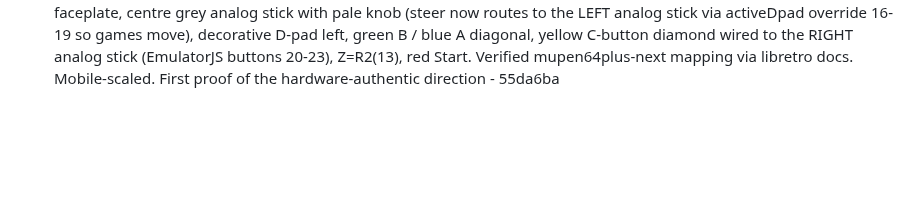
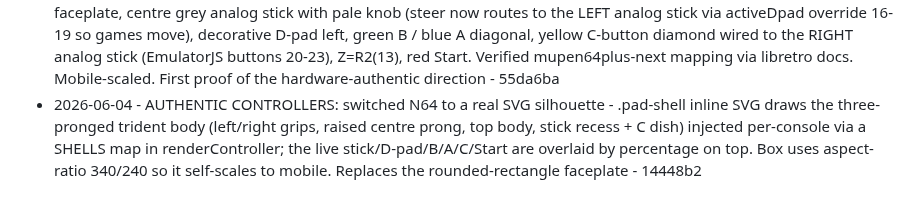
Before and after one commit to Cludes/cludecade, a Markdown page: PROGRESS.md, the part around the change. Drawn GitHub-style; blank space fills up the shorter version.

Commit message:
Log N64 SVG silhouette

```diff
--- a/PROGRESS.md
+++ b/PROGRESS.md
@@ -81,3 +81,4 @@ Autonomous improvement log. One line per shipped item: date, what shipped, commi
 - 2026-06-04 - DESIGN OVERHAUL (controller coverage complete): added Virtual Boy (B/A+L/R+Select/Start), Atari 2600 (Fire + Select/Reset switches, Stella), Atari 7800, Lynx (Pause), Neo Geo Pocket (Option), WonderSwan - all using valid RetroPad indices with per-console labels. ColecoVision left on fallback (12-key keypad cannot be shown). Every console except Coleco now has a tailored controller - bd95bab
 - 2026-06-04 - DESIGN OVERHAUL (final token pass): shared button, select and status-chip primitives moved onto spacing/radius/type tokens + accent-soft; completes the "every value traces to a token" goal for the app shell (remaining literals are token defs or deliberate hardware-character colours) - 7880624
 - 2026-06-04 - AUTHENTIC CONTROLLERS phase 1 (N64): rebuilt the N64 to actually resemble the hardware - light-grey faceplate, centre grey analog stick with pale knob (steer now routes to the LEFT analog stick via activeDpad override 16-19 so games move), decorative D-pad left, green B / blue A diagonal, yellow C-button diamond wired to the RIGHT analog stick (EmulatorJS buttons 20-23), Z=R2(13), red Start. Verified mupen64plus-next mapping via libretro docs. Mobile-scaled. First proof of the hardware-authentic direction - 55da6ba
+- 2026-06-04 - AUTHENTIC CONTROLLERS: switched N64 to a real SVG silhouette - .pad-shell inline SVG draws the three-pronged trident body (left/right grips, raised centre prong, top body, stick recess + C dish) injected per-console via a SHELLS map in renderController; the live stick/D-pad/B/A/C/Start are overlaid by percentage on top. Box uses aspect-ratio 340/240 so it self-scales to mobile. Replaces the rounded-rectangle faceplate - 14448b2
```
